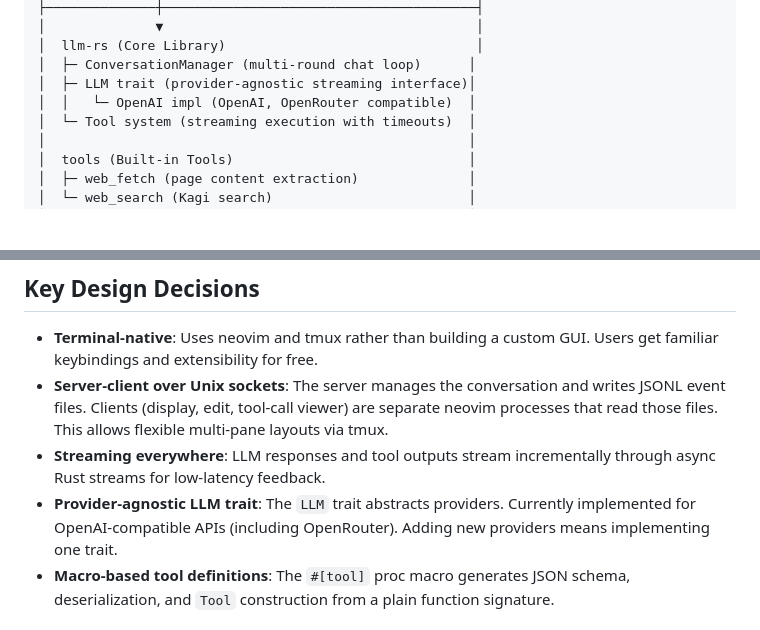
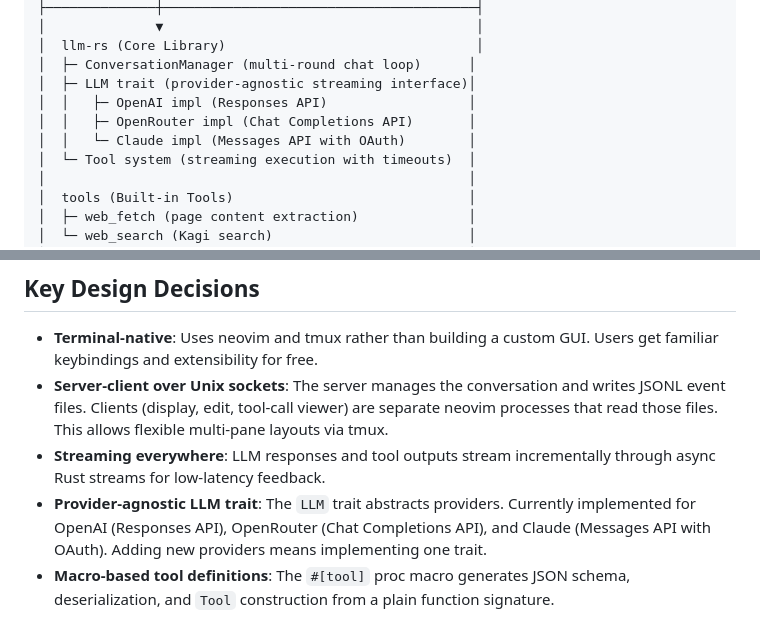
Before and after one commit to wb14123/tcode, a Markdown page: README.md, 2 parts joined by grey strips. Rendered like a GitHub page; blank space fills up the shorter version.

```diff
--- a/README.md
+++ b/README.md
@@ -34,7 +34,9 @@ llm-rs/               Root workspace
 │  llm-rs (Core Library)                                │
 │  ├─ ConversationManager (multi-round chat loop)      │
 │  ├─ LLM trait (provider-agnostic streaming interface)│
-│  │   └─ OpenAI impl (OpenAI, OpenRouter compatible)  │
+│  │   ├─ OpenAI impl (Responses API)                  │
+│  │   ├─ OpenRouter impl (Chat Completions API)       │
+│  │   └─ Claude impl (Messages API with OAuth)        │
 │  └─ Tool system (streaming execution with timeouts)  │
 │                                                      │
 │  tools (Built-in Tools)                              │
@@ -51,7 +53,7 @@ llm-rs/               Root workspace
 - **Terminal-native**: Uses neovim and tmux rather than building a custom GUI. Users get familiar keybindings and extensibility for free.
 - **Server-client over Unix sockets**: The server manages the conversation and writes JSONL event files. Clients (display, edit, tool-call viewer) are separate neovim processes that read those files. This allows flexible multi-pane layouts via tmux.
 - **Streaming everywhere**: LLM responses and tool outputs stream incrementally through async Rust streams for low-latency feedback.
-- **Provider-agnostic LLM trait**: The `LLM` trait abstracts providers. Currently implemented for OpenAI-compatible APIs (including OpenRouter). Adding new providers means implementing one trait.
+- **Provider-agnostic LLM trait**: The `LLM` trait abstracts providers. Currently implemented for OpenAI (Responses API), OpenRouter (Chat Completions API), and Claude (Messages API with OAuth). Adding new providers means implementing one trait.
 - **Macro-based tool definitions**: The `#[tool]` proc macro generates JSON schema, deserialization, and `Tool` construction from a plain function signature.
 
 ## Building
```
Also changed, not shown: llm-rs/README.md (+63 -0 lines).
